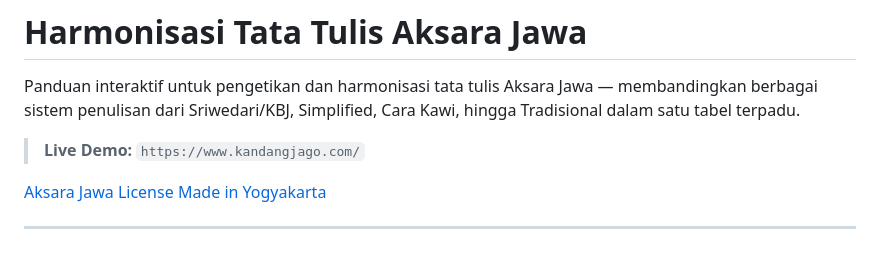
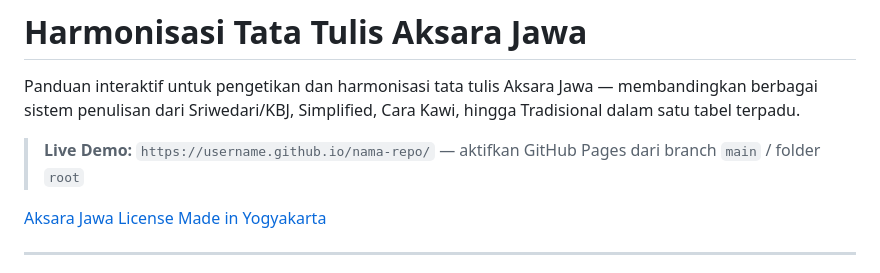
Before and after one commit to kandangjago/harmonisasi, a Markdown page: README.md, the part around the change. Drawn GitHub-style.

```diff
--- a/README.md
+++ b/README.md
@@ -2,7 +2,7 @@
 
 Panduan interaktif untuk pengetikan dan harmonisasi tata tulis Aksara Jawa — membandingkan berbagai sistem penulisan dari Sriwedari/KBJ, Simplified, Cara Kawi, hingga Tradisional dalam satu tabel terpadu.
 
-> **Live Demo:** `https://www.kandangjago.com/`
+> **Live Demo:** `https://username.github.io/nama-repo/` — aktifkan GitHub Pages dari branch `main` / folder `root`
 
 [Aksara Jawa](https://img.shields.io/badge/Aksara-Jawa-%230056b3?style=for-the-badge)
 [License](https://img.shields.io/badge/license-MIT-green?style=flat-square)
```
